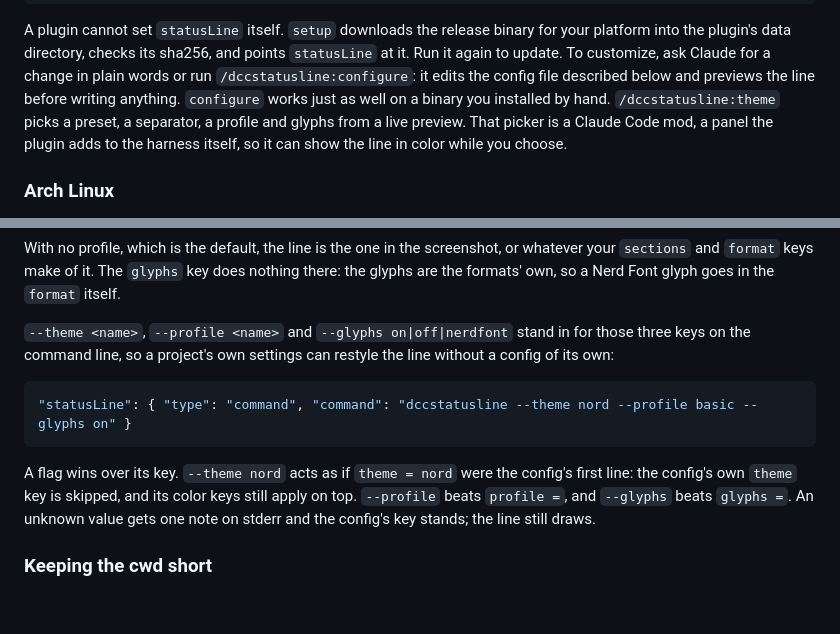
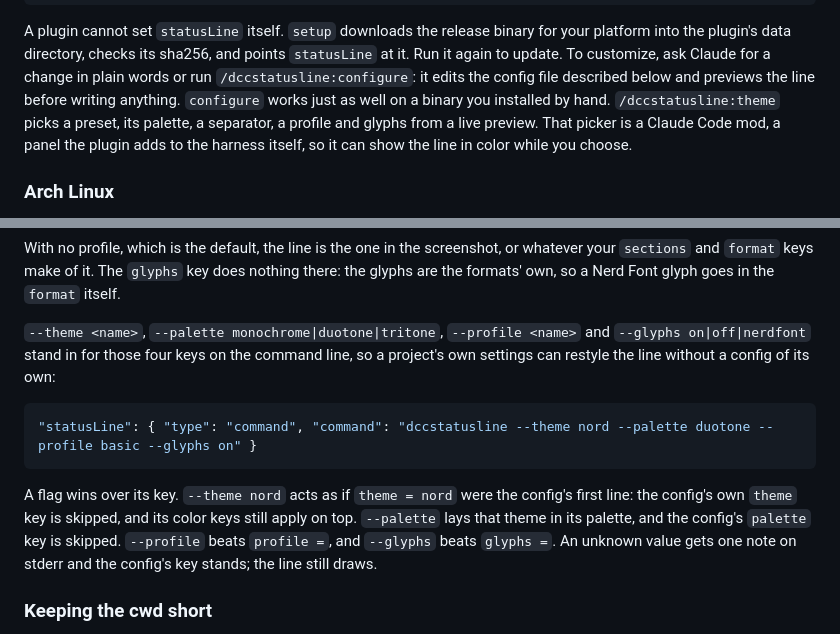
Before and after one commit to gshearer/dccstatusline, a Markdown page: README.md, 2 parts joined by grey strips. Rendered like a GitHub page; blank space fills up the shorter version.

````diff
--- a/README.md
+++ b/README.md
@@ -90,7 +91,7 @@ points `statusLine` at it. Run it again to update. To customize, ask Claude
 for a change in plain words or run `/dccstatusline:configure`: it edits the
 config file described below and previews the line before writing anything.
 `configure` works just as well on a binary you installed by hand.
-`/dccstatusline:theme` picks a preset, a separator, a profile and glyphs from
+`/dccstatusline:theme` picks a preset, its palette, a separator, a profile and glyphs from
 a live preview. That picker is a Claude Code mod, a panel the plugin adds to the
 harness itself, so it can show the line in color while you choose.
 
@@ -288,18 +308,19 @@ or whatever your `sections` and `format` keys make of it. The `glyphs` key
 does nothing there: the glyphs are the formats' own, so a Nerd Font glyph goes
 in the `format` itself.
 
-`--theme <name>`, `--profile <name>` and `--glyphs on|off|nerdfont` stand in for those
-three keys on the command line, so a project's own settings can restyle the
+`--theme <name>`, `--palette monochrome|duotone|tritone`, `--profile <name>`
+and `--glyphs on|off|nerdfont` stand in for those four keys on the command line, so a project's own settings can restyle the
 line without a config of its own:
 
 ```json
-"statusLine": { "type": "command", "command": "dccstatusline --theme nord --profile basic --glyphs on" }
+"statusLine": { "type": "command", "command": "dccstatusline --theme nord --palette duotone --profile basic --glyphs on" }
 ```
 
 A flag wins over its key. `--theme nord` acts as if `theme = nord` were the
 config's first line: the config's own `theme` key is skipped, and its color
-keys still apply on top. `--profile` beats `profile =`, and `--glyphs` beats
-`glyphs =`. An unknown value gets one note on stderr and the config's key
+keys still apply on top. `--palette` lays that theme in its palette, and the
+config's `palette` key is skipped. `--profile` beats `profile =`, and `--glyphs`
+beats `glyphs =`. An unknown value gets one note on stderr and the config's key
 stands; the line still draws.
 
 ### Keeping the cwd short
````
Also changed, not shown: other parts of README.md (+43 -23 lines), BUILD.md (+9 -4 lines), DESIGN.md (+46 -32 lines), assets/picker.gif, assets/themes.png, 13 other files.
